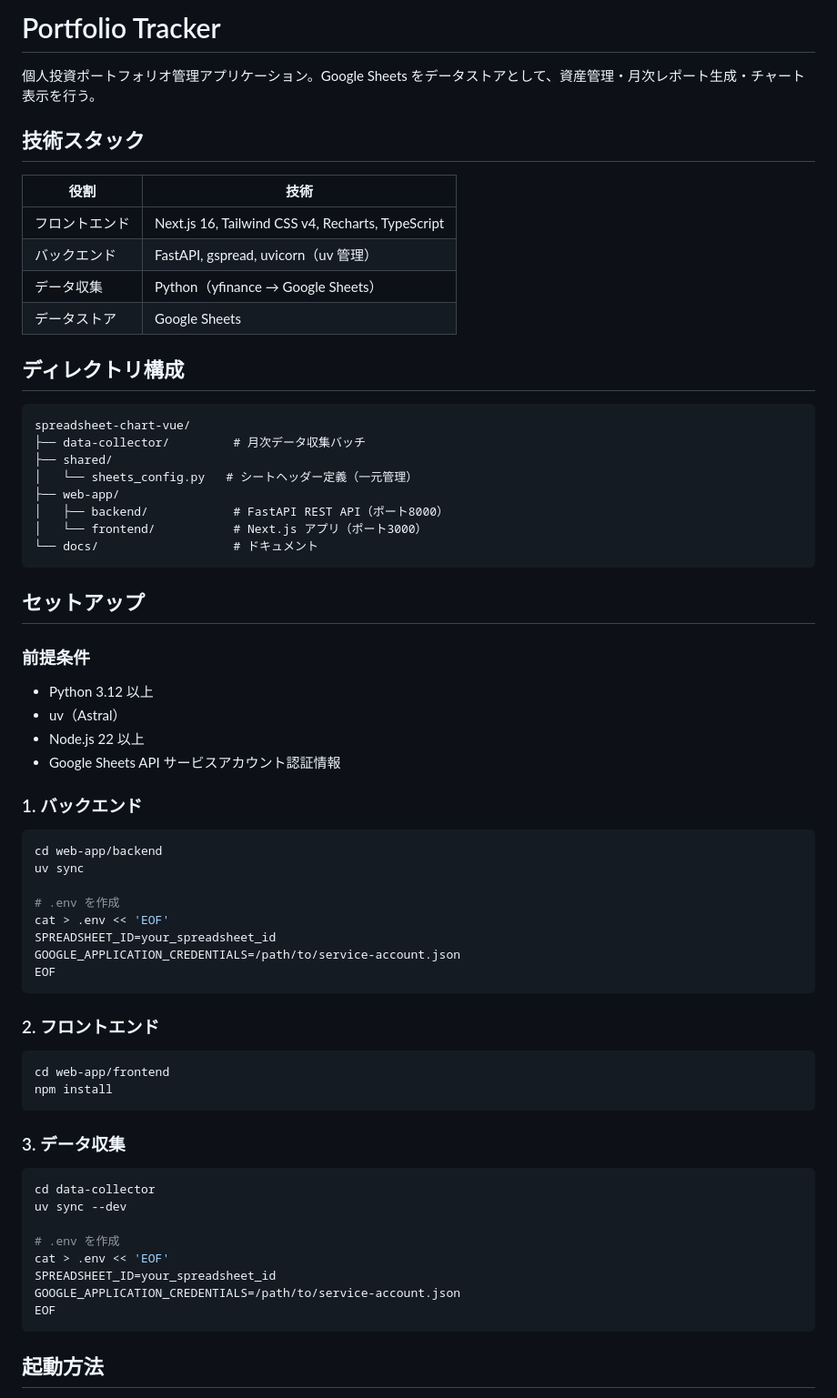
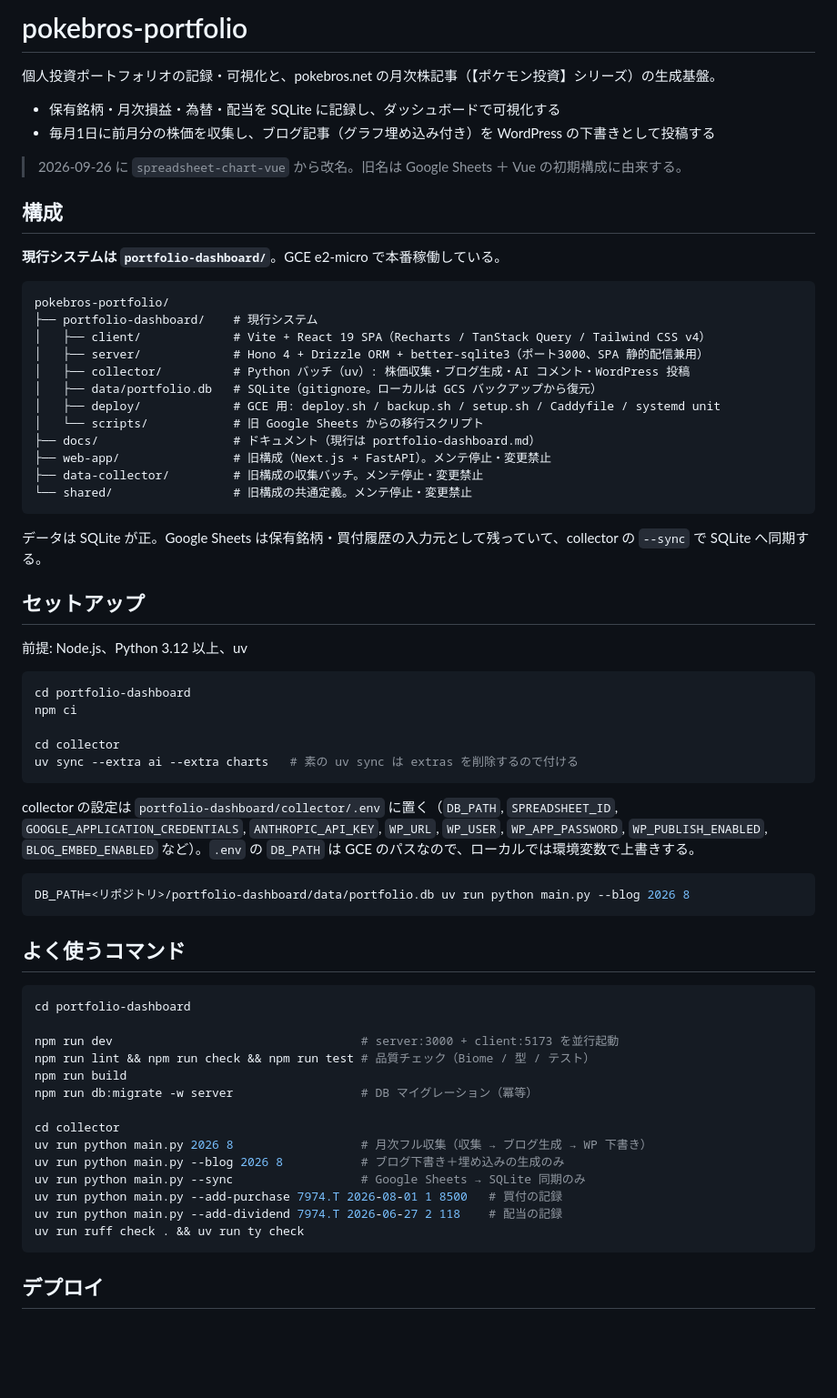
Before and after one commit to boitoshi/spreadsheet-chart-vue, a Markdown page: README.md, the part around one of its changes. Shown at 91% size. Drawn GitHub-style; blank space fills up the shorter version.

Commit message:
docs: README を現行構成（portfolio-dashboard）に合わせて書き直す
Co-Authored-By: Claude Opus 5.5 <noreply@anthropic.com>

````diff
--- a/README.md
+++ b/README.md
@@ -1,70 +1,69 @@
-# Portfolio Tracker
+# pokebros-portfolio
 
-個人投資ポートフォリオ管理アプリケーション。Google Sheets をデータストアとして、資産管理・月次レポート生成・チャート表示を行う。
+個人投資ポートフォリオの記録・可視化と、pokebros.net の月次株記事（【ポケモン投資】シリーズ）の生成基盤。
 
-## 技術スタック
+- 保有銘柄・月次損益・為替・配当を SQLite に記録し、ダッシュボードで可視化する
+- 毎月1日に前月分の株価を収集し、ブログ記事（グラフ埋め込み付き）を WordPress の下書きとして投稿する
 
-| 役割 | 技術 |
-|------|------|
-| フロントエンド | Next.js 16, Tailwind CSS v4, Recharts, TypeScript |
-| バックエンド | FastAPI, gspread, uvicorn（uv 管理）|
-| データ収集 | Python（yfinance → Google Sheets）|
-| データストア | Google Sheets |
+> 2026-09-26 に `spreadsheet-chart-vue` から改名。旧名は Google Sheets ＋ Vue の初期構成に由来する。
 
-## ディレクトリ構成
+## 構成
+
+**現行システムは `portfolio-dashboard/`**。GCE e2-micro で本番稼働している。
 
 ```
-spreadsheet-chart-vue/
-├── data-collector/         # 月次データ収集バッチ
-├── shared/
-│   └── sheets_config.py   # シートヘッダー定義（一元管理）
-├── web-app/
-│   ├── backend/            # FastAPI REST API（ポート8000）
-│   └── frontend/           # Next.js アプリ（ポート3000）
-└── docs/                   # ドキュメント
+pokebros-portfolio/
+├── portfolio-dashboard/    # 現行システム
+│   ├── client/             # Vite + React 19 SPA（Recharts / TanStack Query / Tailwind CSS v4）
+│   ├── server/             # Hono 4 + Drizzle ORM + better-sqlite3（ポート3000、SPA 静的配信兼用）
+│   ├── collector/          # Python バッチ（uv）: 株価収集・ブログ生成・AI コメント・WordPress 投稿
+│   ├── data/portfolio.db   # SQLite（gitignore。ローカルは GCS バックアップから復元）
+│   ├── deploy/             # GCE 用: deploy.sh / backup.sh / setup.sh / Caddyfile / systemd unit
+│   └── scripts/            # 旧 Google Sheets からの移行スクリプト
+├── docs/                   # ドキュメント（現行は portfolio-dashboard.md）
+├── web-app/                # 旧構成（Next.js + FastAPI）。メンテ停止・変更禁止
+├── data-collector/         # 旧構成の収集バッチ。メンテ停止・変更禁止
+└── shared/                 # 旧構成の共通定義。メンテ停止・変更禁止
 ```
+
+データは SQLite が正。Google Sheets は保有銘柄・買付履歴の入力元として残っていて、collector の `--sync` で SQLite へ同期する。
 
 ## セットアップ
 
-### 前提条件
-
-- Python 3.12 以上
-- uv（Astral）
-- Node.js 22 以上
-- Google Sheets API サービスアカウント認証情報
-
-### 1. バックエンド
+前提: Node.js、Python 3.12 以上、uv
 
 ```bash
-cd web-app/backend
-uv sync
+cd portfolio-dashboard
+npm ci
 
-# .env を作成
-cat > .env << 'EOF'
-SPREADSHEET_ID=your_spreadsheet_id
-GOOGLE_APPLICATION_CREDENTIALS=/path/to/service-account.json
-EOF
+cd collector
+uv sync --extra ai --extra charts   # 素の uv sync は extras を削除するので付ける
 ```
 
-### 2. フロントエンド
+collector の設定は `portfolio-dashboard/collector/.env` に置く（`DB_PATH`, `SPREADSHEET_ID`, `GOOGLE_APPLICATION_CREDENTIALS`, `ANTHROPIC_API_KEY`, `WP_URL`, `WP_USER`, `WP_APP_PASSWORD`, `WP_PUBLISH_ENABLED`, `BLOG_EMBED_ENABLED` など）。`.env` の `DB_PATH` は GCE のパスなので、ローカルでは環境変数で上書きする。
 
 ```bash
-cd web-app/frontend
-npm install
+DB_PATH=<リポジトリ>/portfolio-dashboard/data/portfolio.db uv run python main.py --blog 2026 8
 ```
 
-### 3. データ収集
+## よく使うコマンド
 
 ```bash
-cd data-collector
-uv sync --dev
+cd portfolio-dashboard
 
-# .env を作成
-cat > .env << 'EOF'
-SPREADSHEET_ID=your_spreadsheet_id
-GOOGLE_APPLICATION_CREDENTIALS=/path/to/service-account.json
-EOF
+npm run dev                                   # server:3000 + client:5173 を並行起動
+npm run lint && npm run check && npm run test # 品質チェック（Biome / 型 / テスト）
+npm run build
+npm run db:migrate -w server                  # DB マイグレーション（冪等）
+
+cd collector
+uv run python main.py 2026 8                  # 月次フル収集（収集 → ブログ生成 → WP 下書き）
+uv run python main.py --blog 2026 8           # ブログ下書き＋埋め込みの生成のみ
+uv run python main.py --sync                  # Google Sheets → SQLite 同期のみ
+uv run python main.py --add-purchase 7974.T 2026-08-01 1 8500   # 買付の記録
+uv run python main.py --add-dividend 7974.T 2026-06-27 2 118    # 配当の記録
+uv run ruff check . && uv run ty check
 ```
 
-## 起動方法
+## デプロイ
 
````
Also changed, not shown: other parts of README.md (+7 -42 lines).
